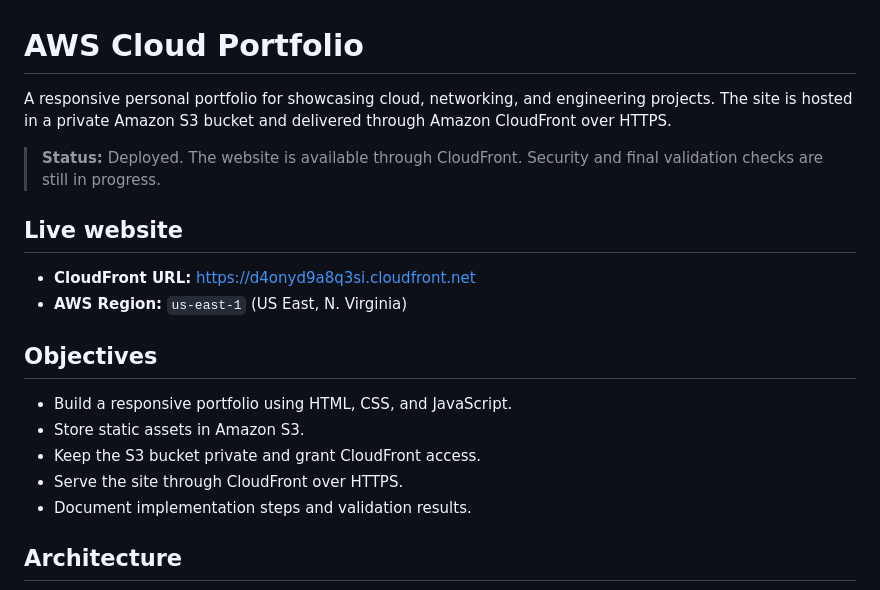
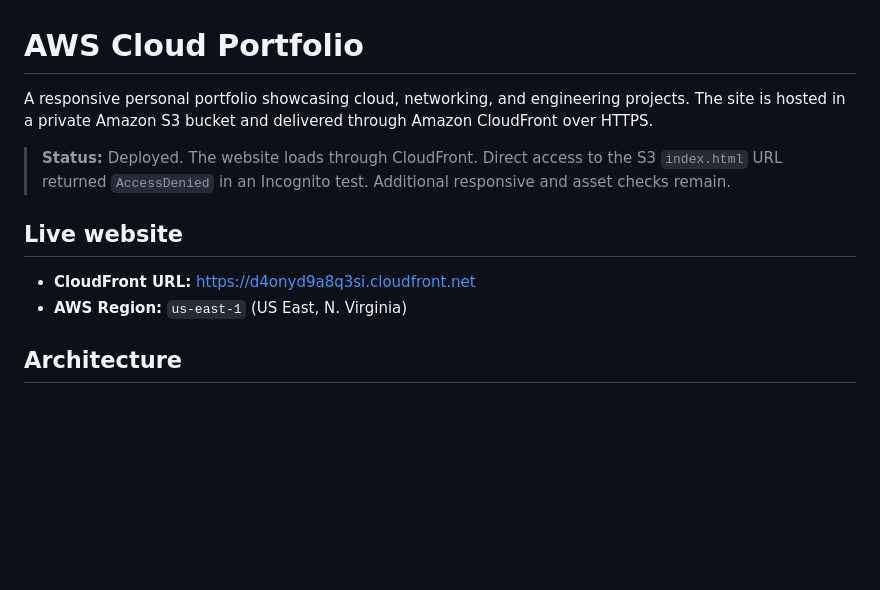
Before and after one commit to odayhaitham742-ops/aws-cloud-portfolio, a Markdown page: README.md, the part around one of its changes. GitHub-like rendering; blank space fills up the shorter version.

```diff
--- a/README.md
+++ b/README.md
@@ -1,21 +1,13 @@
 # AWS Cloud Portfolio
 
-A responsive personal portfolio for showcasing cloud, networking, and engineering projects. The site is hosted in a private Amazon S3 bucket and delivered through Amazon CloudFront over HTTPS.
+A responsive personal portfolio showcasing cloud, networking, and engineering projects. The site is hosted in a private Amazon S3 bucket and delivered through Amazon CloudFront over HTTPS.
 
-> **Status:** Deployed. The website is available through CloudFront. Security and final validation checks are still in progress.
+> **Status:** Deployed. The website loads through CloudFront. Direct access to the S3 `index.html` URL returned `AccessDenied` in an Incognito test. Additional responsive and asset checks remain.
 
 ## Live website
 
 - **CloudFront URL:** https://d4onyd9a8q3si.cloudfront.net
 - **AWS Region:** `us-east-1` (US East, N. Virginia)
-
-## Objectives
-
-- Build a responsive portfolio using HTML, CSS, and JavaScript.
-- Store static assets in Amazon S3.
-- Keep the S3 bucket private and grant CloudFront access.
-- Serve the site through CloudFront over HTTPS.
-- Document implementation steps and validation results.
 
 ## Architecture
 
```
Also changed, not shown: other parts of README.md (+26 -25 lines).
